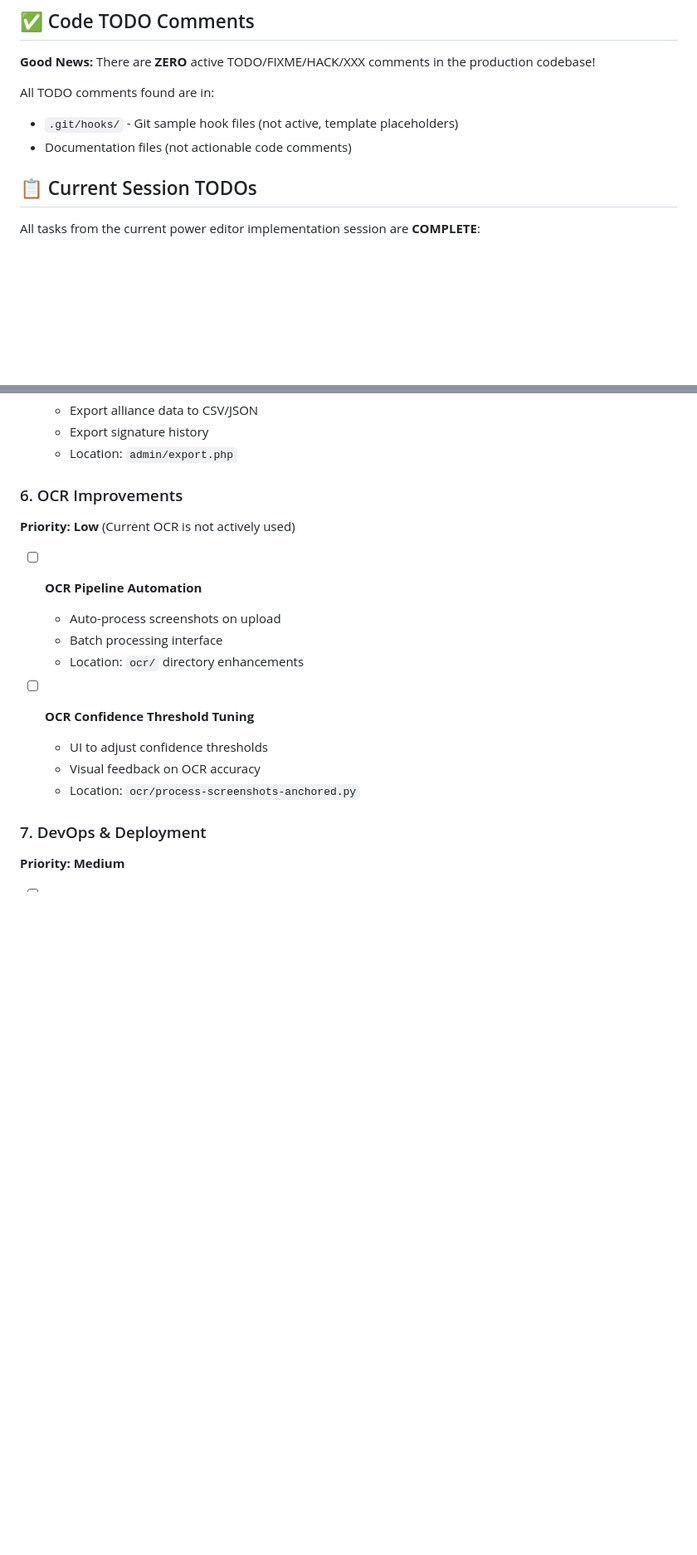
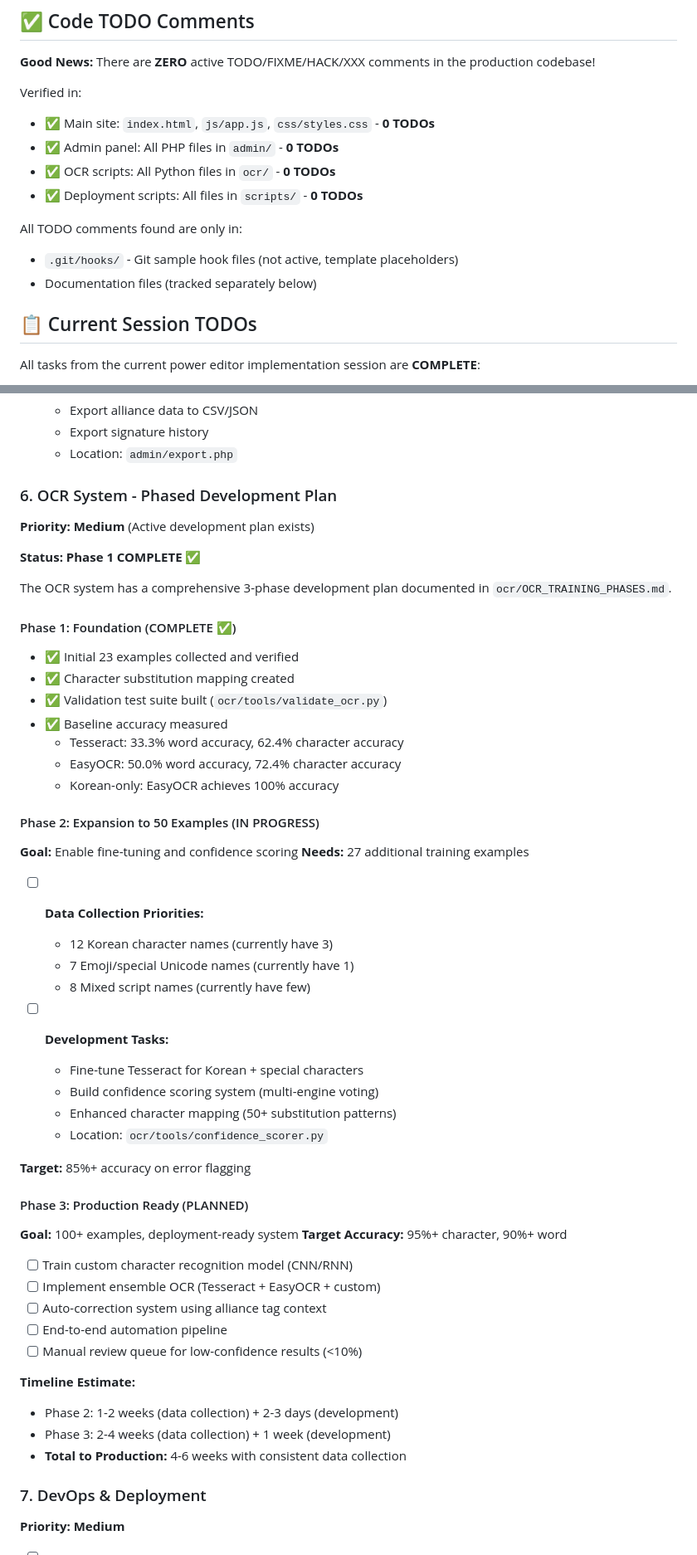
Before and after one commit to k33bz/lastwar-server1586, a Markdown page: TODO-REVIEW.md, 2 parts joined by grey strips. Shown at 83% size. GitHub-like rendering; blank space fills up the shorter version.

Commit message:
Update TODO review with OCR roadmap and main site status

```diff
--- a/TODO-REVIEW.md
+++ b/TODO-REVIEW.md
@@ -10,9 +10,15 @@ This document reviews all TODOs, FIXMEs, and action items across the entire Serv
 
 **Good News:** There are **ZERO** active TODO/FIXME/HACK/XXX comments in the production codebase!
 
-All TODO comments found are in:
+Verified in:
+- ✅ Main site: `index.html`, `js/app.js`, `css/styles.css` - **0 TODOs**
+- ✅ Admin panel: All PHP files in `admin/` - **0 TODOs**
+- ✅ OCR scripts: All Python files in `ocr/` - **0 TODOs**
+- ✅ Deployment scripts: All files in `scripts/` - **0 TODOs**
+
+All TODO comments found are only in:
 - `.git/hooks/` - Git sample hook files (not active, template placeholders)
-- Documentation files (not actionable code comments)
+- Documentation files (tracked separately below)
 
 ## 📋 Current Session TODOs
 
@@ -123,19 +163,54 @@ While there are no explicit TODOs in the code, here are potential areas for futu
   - Export signature history
   - Location: `admin/export.php`
 
-### 6. OCR Improvements
+### 6. OCR System - Phased Development Plan
 
-**Priority: Low** (Current OCR is not actively used)
+**Priority: Medium** (Active development plan exists)
 
-- [ ] **OCR Pipeline Automation**
-  - Auto-process screenshots on upload
-  - Batch processing interface
-  - Location: `ocr/` directory enhancements
+**Status: Phase 1 COMPLETE ✅**
 
-- [ ] **OCR Confidence Threshold Tuning**
-  - UI to adjust confidence thresholds
-  - Visual feedback on OCR accuracy
-  - Location: `ocr/process-screenshots-anchored.py`
+The OCR system has a comprehensive 3-phase development plan documented in `ocr/OCR_TRAINING_PHASES.md`.
+
+#### Phase 1: Foundation (COMPLETE ✅)
+- ✅ Initial 23 examples collected and verified
+- ✅ Character substitution mapping created
+- ✅ Validation test suite built (`ocr/tools/validate_ocr.py`)
+- ✅ Baseline accuracy measured
+  - Tesseract: 33.3% word accuracy, 62.4% character accuracy
+  - EasyOCR: 50.0% word accuracy, 72.4% character accuracy
+  - Korean-only: EasyOCR achieves 100% accuracy
+
+#### Phase 2: Expansion to 50 Examples (IN PROGRESS)
+**Goal:** Enable fine-tuning and confidence scoring
+**Needs:** 27 additional training examples
+
+- [ ] **Data Collection Priorities:**
+  - 12 Korean character names (currently have 3)
+  - 7 Emoji/special Unicode names (currently have 1)
+  - 8 Mixed script names (currently have few)
+
+- [ ] **Development Tasks:**
+  - Fine-tune Tesseract for Korean + special characters
+  - Build confidence scoring system (multi-engine voting)
+  - Enhanced character mapping (50+ substitution patterns)
+  - Location: `ocr/tools/confidence_scorer.py`
+
+**Target:** 85%+ accuracy on error flagging
+
+#### Phase 3: Production Ready (PLANNED)
+**Goal:** 100+ examples, deployment-ready system
+**Target Accuracy:** 95%+ character, 90%+ word
+
+- [ ] Train custom character recognition model (CNN/RNN)
+- [ ] Implement ensemble OCR (Tesseract + EasyOCR + custom)
+- [ ] Auto-correction system using alliance tag context
+- [ ] End-to-end automation pipeline
+- [ ] Manual review queue for low-confidence results (<10%)
+
+**Timeline Estimate:**
+- Phase 2: 1-2 weeks (data collection) + 2-3 days (development)
+- Phase 3: 2-4 weeks (data collection) + 1 week (development)
+- **Total to Production:** 4-6 weeks with consistent data collection
 
 ### 7. DevOps & Deployment
 
```
Also changed, not shown: other parts of TODO-REVIEW.md (+100 -4 lines).
